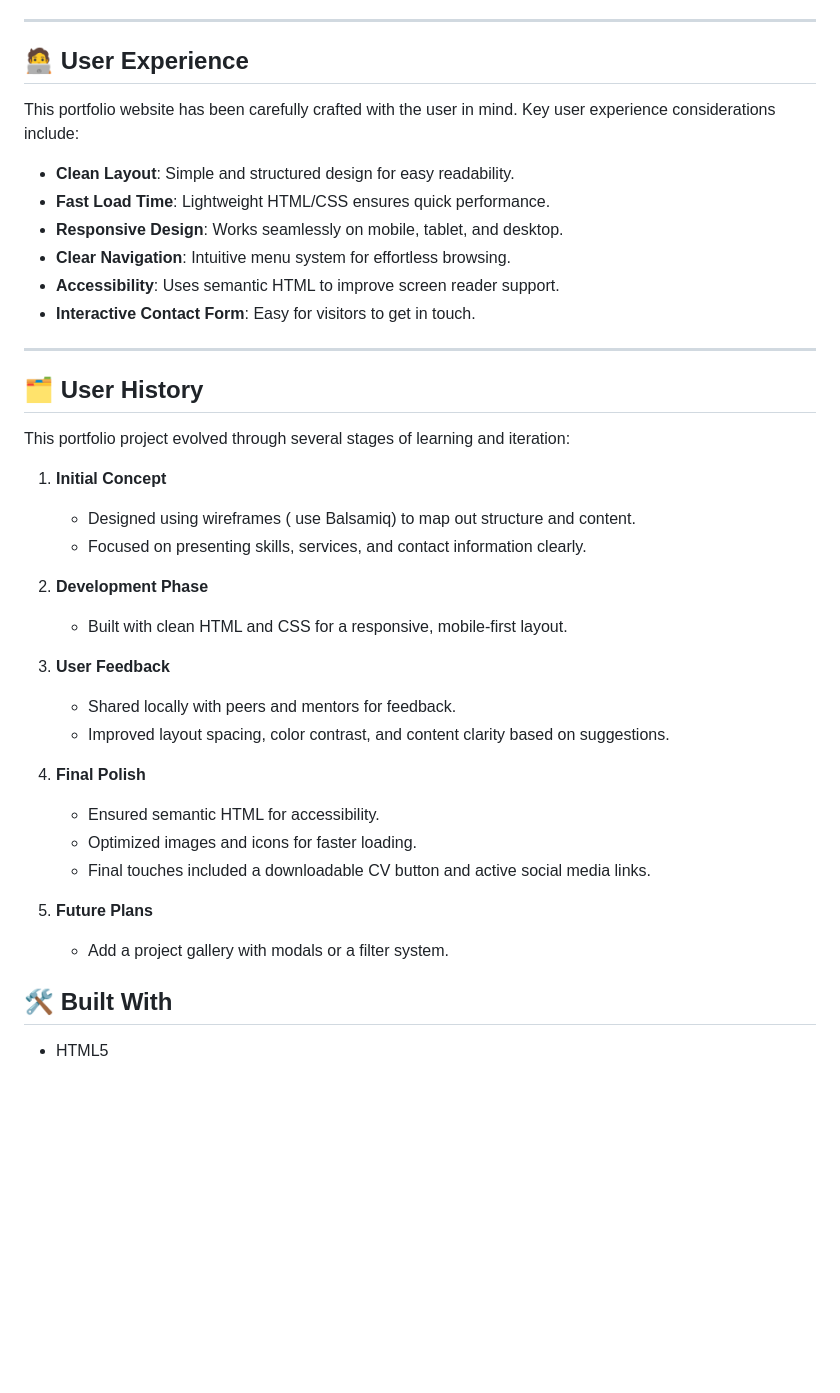
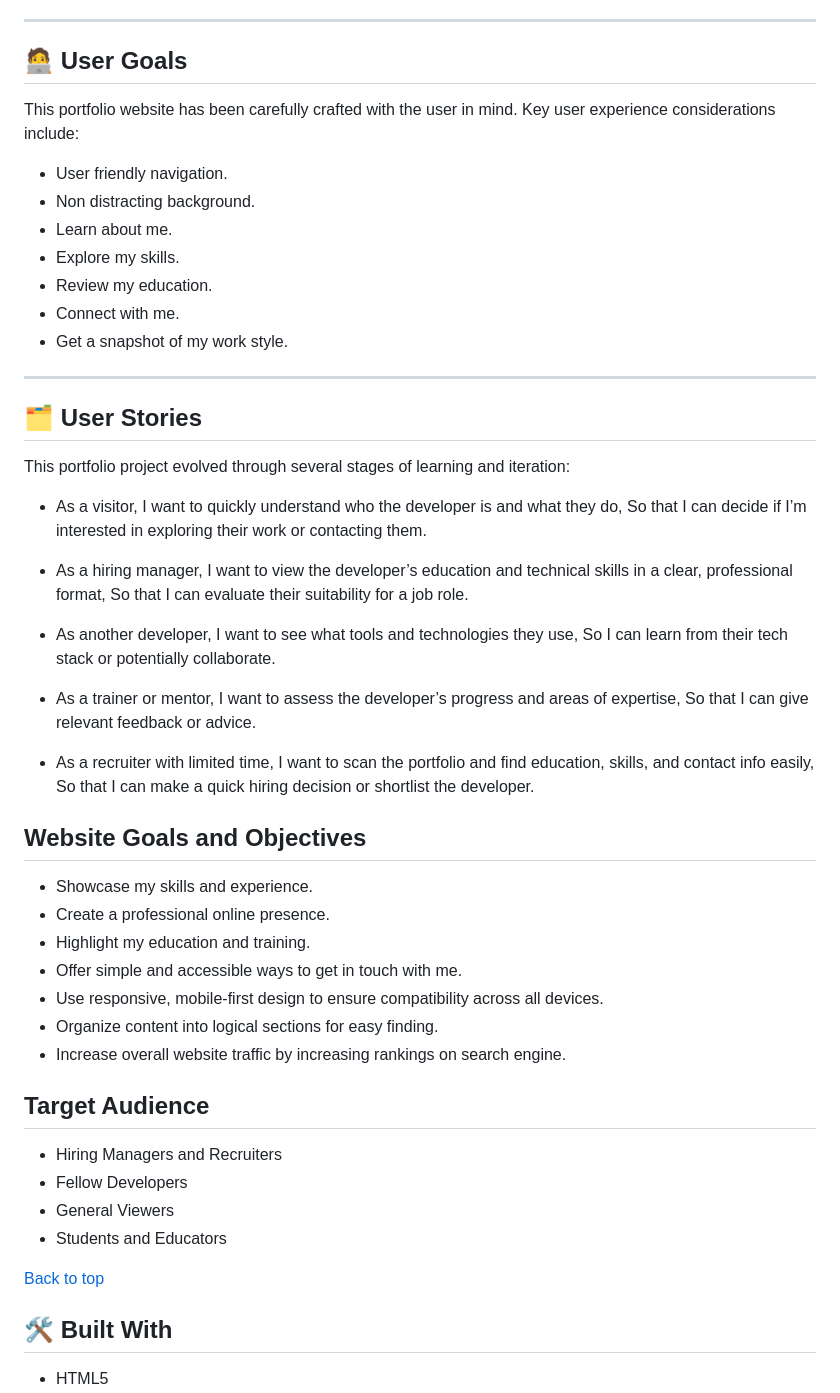
Before and after one commit to HelniseS/my-own-first-project, a Markdown page: README.md, the part around one of its changes. GitHub-like rendering; blank space fills up the shorter version.

```diff
--- a/README.md
+++ b/README.md
@@ -31,41 +69,57 @@ Welcome to my personal portfolio website! This project showcases my skills, educ
 
 ---
 
-## 🧑‍💻 User Experience
+## 🧑‍💻 User Goals
 
 This portfolio website has been carefully crafted with the user in mind. Key user experience considerations include:
-
-- **Clean Layout**: Simple and structured design for easy readability.
-- **Fast Load Time**: Lightweight HTML/CSS ensures quick performance.
-- **Responsive Design**: Works seamlessly on mobile, tablet, and desktop.
-- **Clear Navigation**: Intuitive menu system for effortless browsing.
-- **Accessibility**: Uses semantic HTML to improve screen reader support.
-- **Interactive Contact Form**: Easy for visitors to get in touch.
+* User friendly navigation.
+* Non distracting background.
+* Learn about me.
+* Explore my skills.
+* Review my education.
+* Connect with me.
+* Get a snapshot of my work style.
 
 ---
-## 🗂️ User History
+## 🗂️ User Stories
 
 This portfolio project evolved through several stages of learning and iteration:
 
-1. **Initial Concept**
-   - Designed using wireframes  ( use Balsamiq) to map out structure and content.
-   - Focused on presenting skills, services, and contact information clearly.
+* As a visitor, I want to quickly understand who the developer is and what they do,
+So that I can decide if I’m interested in exploring their work or contacting them.
 
-2. **Development Phase**
-   - Built with clean HTML and CSS for a responsive, mobile-first layout.
+* As a hiring manager, I want to view the developer’s education and technical skills in a clear, professional format,
+So that I can evaluate their suitability for a job role.
+
+* As another developer, I want to see what tools and technologies they use,
+So I can learn from their tech stack or potentially collaborate.
+
+*  As a trainer or mentor, I want to assess the developer’s progress and areas of expertise,
+So that I can give relevant feedback or advice.
+
+* As a recruiter with limited time, I want to scan the portfolio and find education, skills, and contact info easily,
+So that I can make a quick hiring decision or shortlist the developer.
+
+## Website Goals and Objectives
+
+* Showcase my skills and experience.
+* Create a professional online presence.
+* Highlight my education and training.
+* Offer simple and accessible ways to get in touch with me.
+* Use responsive, mobile-first design to ensure compatibility across all devices.
+* Organize content into logical sections for easy finding.
+* Increase overall website traffic by increasing rankings on search engine.
 
 
-3. **User Feedback**
-   - Shared locally with peers and mentors for feedback.
-   - Improved layout spacing, color contrast, and content clarity based on suggestions.
 
-4. **Final Polish**
-   - Ensured semantic HTML for accessibility.
-   - Optimized images and icons for faster loading.
-   - Final touches included a downloadable CV button and active social media links.
+ ## Target Audience
 
-5. **Future Plans**
-   - Add a project gallery with modals or a filter system.
+* Hiring Managers and Recruiters
+* Fellow Developers
+* General Viewers
+* Students and Educators
+
+[Back to top](#contents)
 
 
 ## 🛠️ Built With
```
Also changed, not shown: other parts of README.md (+41 -3 lines).
